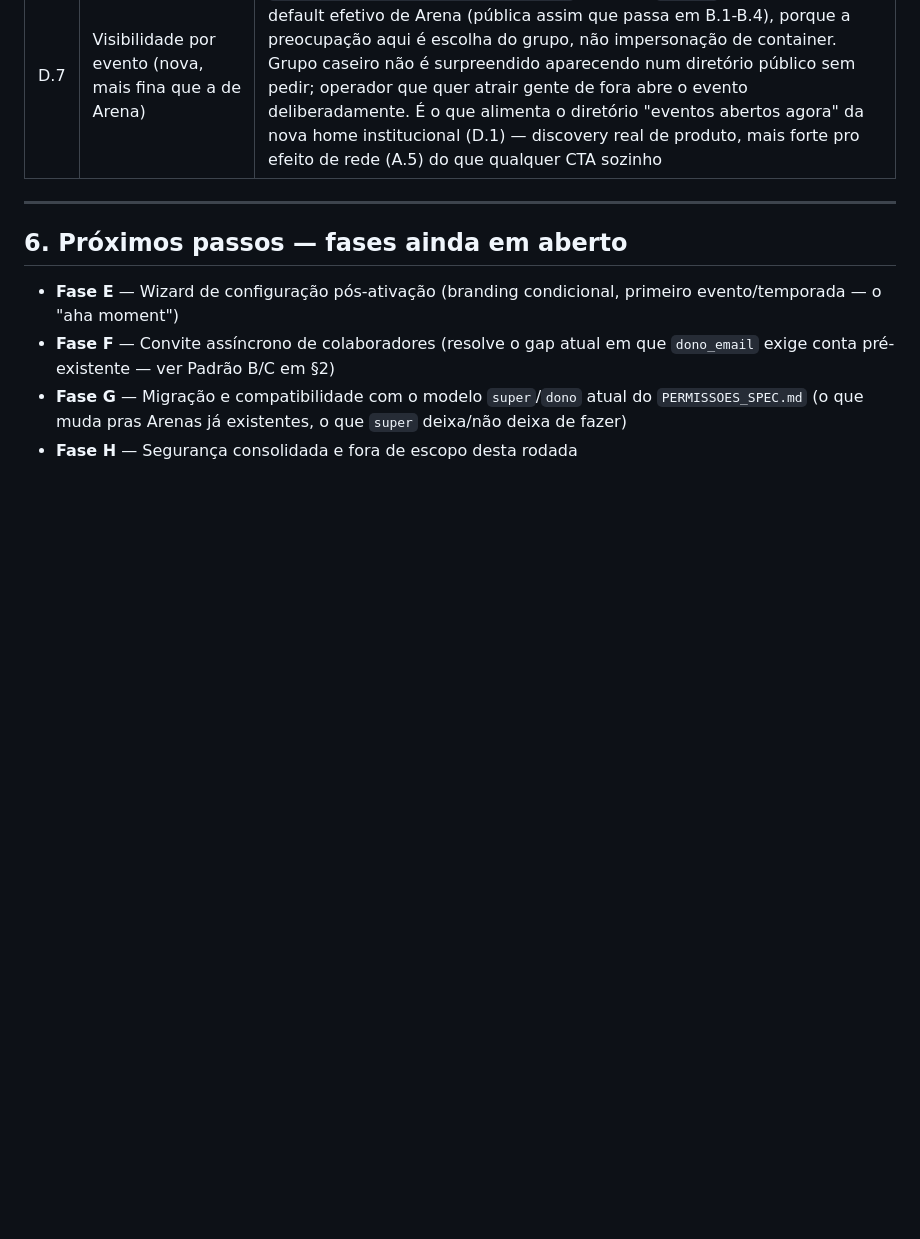
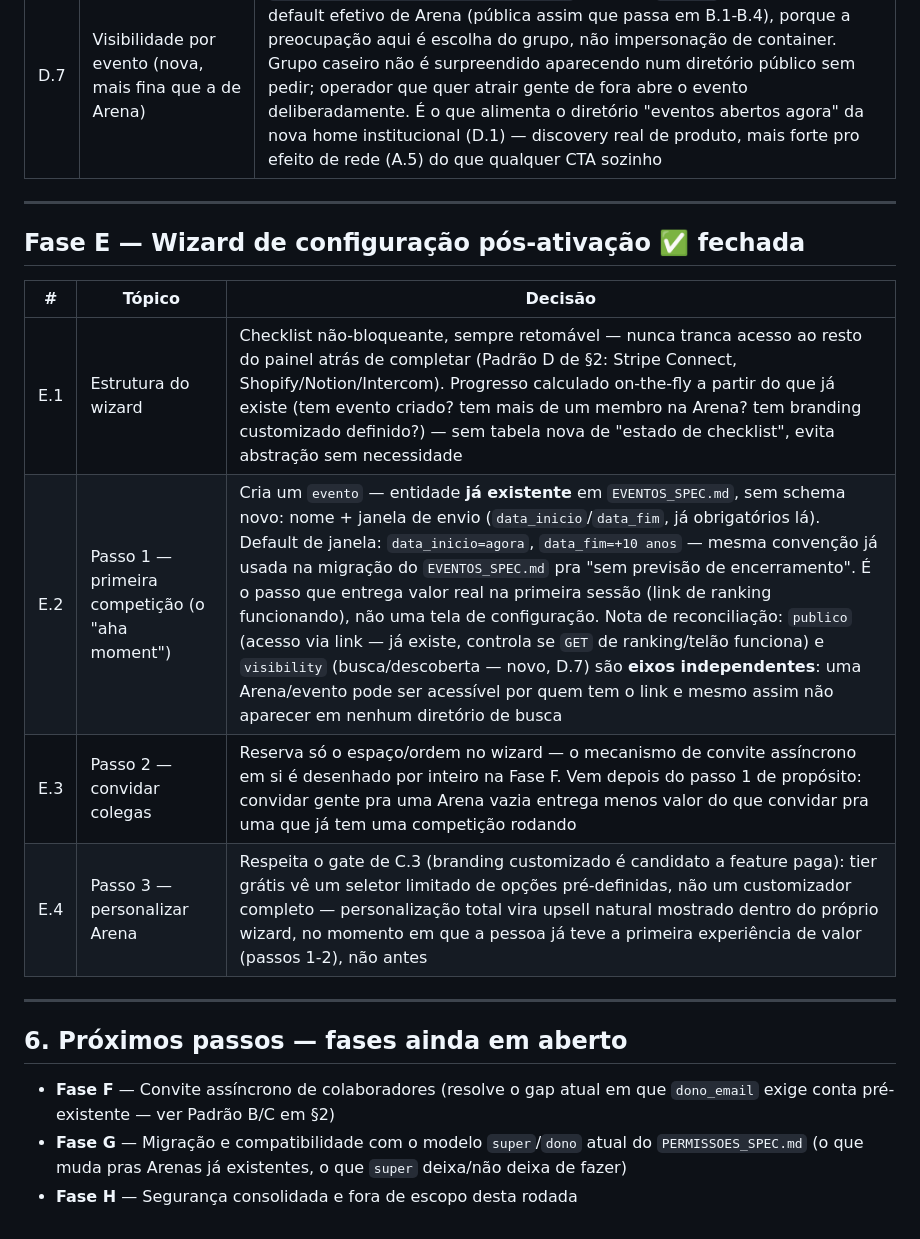
Before and after one commit to bmaimoni/retro-score-ranking, a Markdown page: docs/ARENA_SPEC.md, the part around one of its changes. Drawn GitHub-style; blank space fills up the shorter version.

Commit message:
docs: fecha Fase E da ARENA_SPEC — wizard de configuracao pos-ativacao
Checklist nao-bloqueante de 3 passos (criar primeira competicao, convidar
colegas, personalizar), progresso calculado a partir do que ja existe sem
tabela de estado nova. Passo 1 reaproveita a entidade evento ja existente
no EVENTOS_SPEC.md, sem schema novo, e entrega link de ranking funcionando
na primeira sessao. Esclarece que "publico" (acesso por link) e
"visibility" (busca/descoberta, D.7) sao eixos independentes. Passo 3
(branding) respeita o gate de feature paga ja fechado em C.3.

Co-Authored-By: Claude Sonnet 5 <noreply@anthropic.com>

```diff
--- a/docs/ARENA_SPEC.md
+++ b/docs/ARENA_SPEC.md
@@ -220,10 +220,19 @@ existe migra depois, em rodada dedicada.
 
 ---
 
+## Fase E — Wizard de configuração pós-ativação ✅ fechada
+
+| # | Tópico | Decisão |
+|---|---|---|
+| E.1 | Estrutura do wizard | Checklist não-bloqueante, sempre retomável — nunca tranca acesso ao resto do painel atrás de completar (Padrão D de §2: Stripe Connect, Shopify/Notion/Intercom). Progresso calculado on-the-fly a partir do que já existe (tem evento criado? tem mais de um membro na Arena? tem branding customizado definido?) — sem tabela nova de "estado de checklist", evita abstração sem necessidade |
+| E.2 | Passo 1 — primeira competição (o "aha moment") | Cria um `evento` — entidade **já existente** em `EVENTOS_SPEC.md`, sem schema novo: nome + janela de envio (`data_inicio`/`data_fim`, já obrigatórios lá). Default de janela: `data_inicio=agora`, `data_fim=+10 anos` — mesma convenção já usada na migração do `EVENTOS_SPEC.md` pra "sem previsão de encerramento". É o passo que entrega valor real na primeira sessão (link de ranking funcionando), não uma tela de configuração. Nota de reconciliação: `publico` (acesso via link — já existe, controla se `GET` de ranking/telão funciona) e `visibility` (busca/descoberta — novo, D.7) são **eixos independentes**: uma Arena/evento pode ser acessível por quem tem o link e mesmo assim não aparecer em nenhum diretório de busca |
+| E.3 | Passo 2 — convidar colegas | Reserva só o espaço/ordem no wizard — o mecanismo de convite assíncrono em si é desenhado por inteiro na Fase F. Vem depois do passo 1 de propósito: convidar gente pra uma Arena vazia entrega menos valor do que convidar pra uma que já tem uma competição rodando |
+| E.4 | Passo 3 — personalizar Arena | Respeita o gate de C.3 (branding customizado é candidato a feature paga): tier grátis vê um seletor limitado de opções pré-definidas, não um customizador completo — personalização total vira upsell natural mostrado dentro do próprio wizard, no momento em que a pessoa já teve a primeira experiência de valor (passos 1-2), não antes |
+
+---
+
 ## 6. Próximos passos — fases ainda em aberto
 
-- **Fase E** — Wizard de configuração pós-ativação (branding condicional,
-  primeiro evento/temporada — o "aha moment")
 - **Fase F** — Convite assíncrono de colaboradores (resolve o gap atual em
   que `dono_email` exige conta pré-existente — ver Padrão B/C em §2)
 - **Fase G** — Migração e compatibilidade com o modelo `super`/`dono`
```
Also changed, not shown: other parts of docs/ARENA_SPEC.md (+1 -1 lines).
